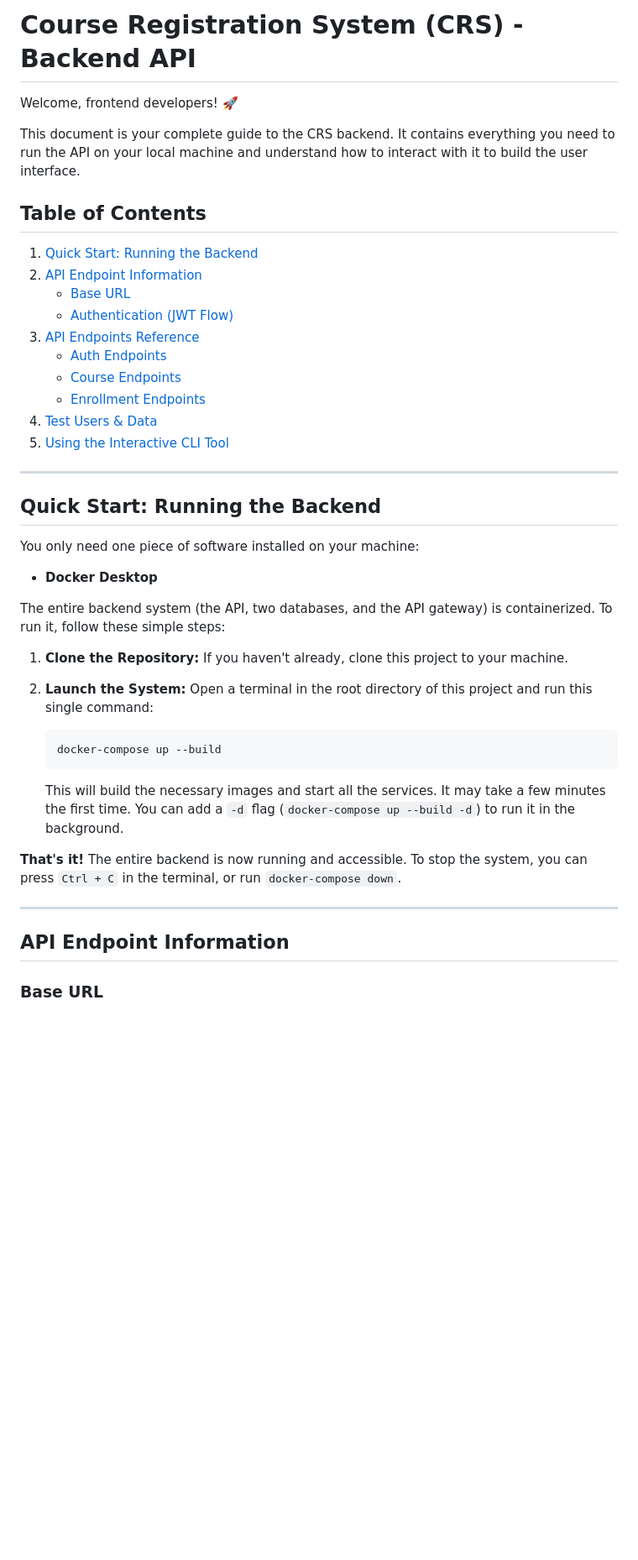
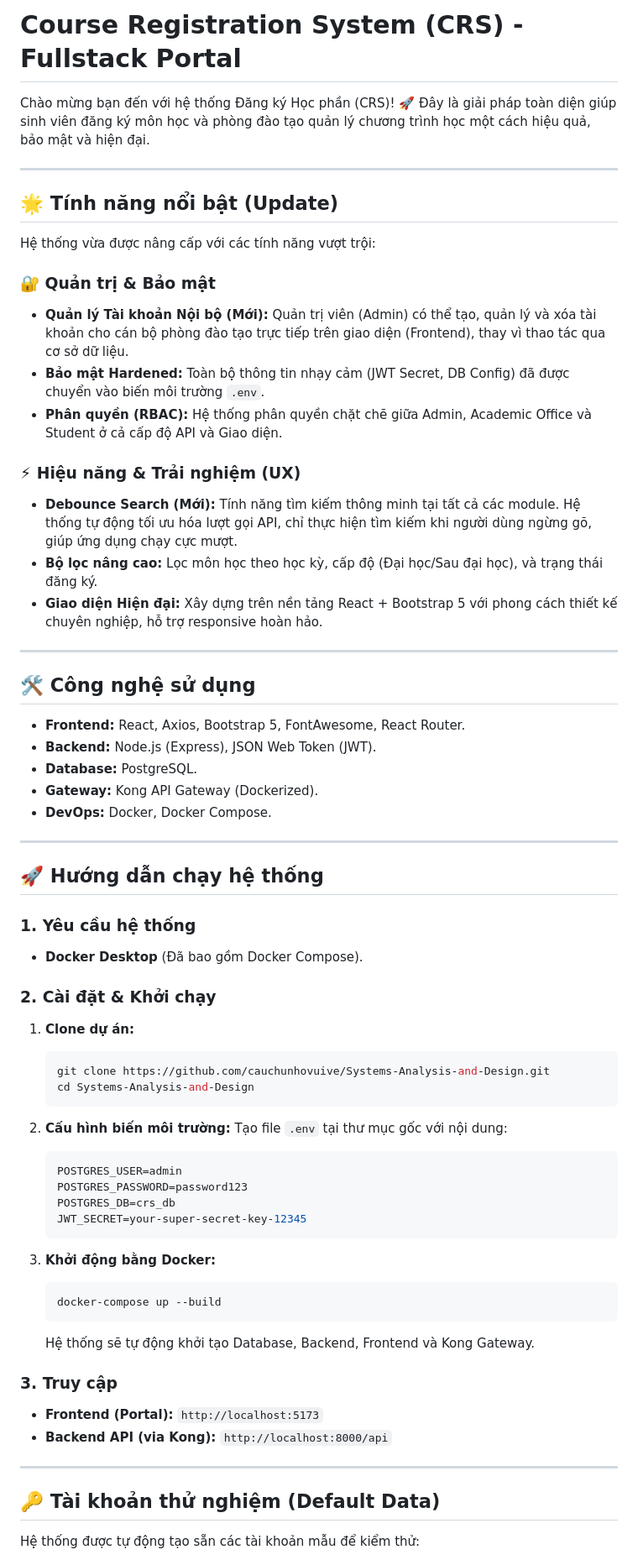
Before and after one commit to cauchunhovuive/Systems-Analysis-and-Design, a Markdown page: README.md, the part around one of its changes. Shown at 84% size. Drawn GitHub-style; blank space fills up the shorter version.

Commit message:
Update README.md and .gitignore

````diff
--- a/README.md
+++ b/README.md
@@ -1,46 +1,70 @@
-# Course Registration System (CRS) - Backend API
+# Course Registration System (CRS) - Fullstack Portal
 
-Welcome, frontend developers! 🚀
-
-This document is your complete guide to the CRS backend. It contains everything you need to run the API on your local machine and understand how to interact with it to build the user interface.
-
-## Table of Contents
-
-1.  [Quick Start: Running the Backend](#quick-start-running-the-backend)
-2.  [API Endpoint Information](#api-endpoint-information)
-    *   [Base URL](#base-url)
-    *   [Authentication (JWT Flow)](#authentication-jwt-flow)
-3.  [API Endpoints Reference](#api-endpoints-reference)
-    *   [Auth Endpoints](#auth-endpoints)
-    *   [Course Endpoints](#course-endpoints)
-    *   [Enrollment Endpoints](#enrollment-endpoints)
-4.  [Test Users & Data](#test-users--data)
-5.  [Using the Interactive CLI Tool](#using-the-interactive-cli-tool)
+Chào mừng bạn đến với hệ thống Đăng ký Học phần (CRS)! 🚀
+Đây là giải pháp toàn diện giúp sinh viên đăng ký môn học và phòng đào tạo quản lý chương trình học một cách hiệu quả, bảo mật và hiện đại.
 
 ---
 
-## Quick Start: Running the Backend
+## 🌟 Tính năng nổi bật (Update)
 
-You only need one piece of software installed on your machine:
-*   **Docker Desktop**
+Hệ thống vừa được nâng cấp với các tính năng vượt trội:
 
-The entire backend system (the API, two databases, and the API gateway) is containerized. To run it, follow these simple steps:
+### 🔐 Quản trị & Bảo mật
+*   **Quản lý Tài khoản Nội bộ (Mới):** Quản trị viên (Admin) có thể tạo, quản lý và xóa tài khoản cho cán bộ phòng đào tạo trực tiếp trên giao diện (Frontend), thay vì thao tác qua cơ sở dữ liệu.
+*   **Bảo mật Hardened:** Toàn bộ thông tin nhạy cảm (JWT Secret, DB Config) đã được chuyển vào biến môi trường `.env`.
+*   **Phân quyền (RBAC):** Hệ thống phân quyền chặt chẽ giữa Admin, Academic Office và Student ở cả cấp độ API và Giao diện.
 
-1.  **Clone the Repository:**
-    If you haven't already, clone this project to your machine.
+### ⚡ Hiệu năng & Trải nghiệm (UX)
+*   **Debounce Search (Mới):** Tính năng tìm kiếm thông minh tại tất cả các module. Hệ thống tự động tối ưu hóa lượt gọi API, chỉ thực hiện tìm kiếm khi người dùng ngừng gõ, giúp ứng dụng chạy cực mượt.
+*   **Bộ lọc nâng cao:** Lọc môn học theo học kỳ, cấp độ (Đại học/Sau đại học), và trạng thái đăng ký.
+*   **Giao diện Hiện đại:** Xây dựng trên nền tảng React + Bootstrap 5 với phong cách thiết kế chuyên nghiệp, hỗ trợ responsive hoàn hảo.
 
-2.  **Launch the System:**
-    Open a terminal in the root directory of this project and run this single command:
+---
+
+## 🛠️ Công nghệ sử dụng
+
+*   **Frontend:** React, Axios, Bootstrap 5, FontAwesome, React Router.
+*   **Backend:** Node.js (Express), JSON Web Token (JWT).
+*   **Database:** PostgreSQL.
+*   **Gateway:** Kong API Gateway (Dockerized).
+*   **DevOps:** Docker, Docker Compose.
+
+---
+
+## 🚀 Hướng dẫn chạy hệ thống
+
+### 1. Yêu cầu hệ thống
+*   **Docker Desktop** (Đã bao gồm Docker Compose).
+
+### 2. Cài đặt & Khởi chạy
+1.  **Clone dự án:**
+    ```bash
+    git clone https://github.com/cauchunhovuive/Systems-Analysis-and-Design.git
+    cd Systems-Analysis-and-Design
+    ```
+
+2.  **Cấu hình biến môi trường:**
+    Tạo file `.env` tại thư mục gốc với nội dung:
+    ```env
+    POSTGRES_USER=admin
+    POSTGRES_PASSWORD=password123
+    POSTGRES_DB=crs_db
+    JWT_SECRET=your-super-secret-key-12345
+    ```
+
+3.  **Khởi động bằng Docker:**
     ```bash
     docker-compose up --build
     ```
-    This will build the necessary images and start all the services. It may take a few minutes the first time. You can add a `-d` flag (`docker-compose up --build -d`) to run it in the background.
+    Hệ thống sẽ tự động khởi tạo Database, Backend, Frontend và Kong Gateway.
 
-**That's it!** The entire backend is now running and accessible. To stop the system, you can press `Ctrl + C` in the terminal, or run `docker-compose down`.
+### 3. Truy cập
+*   **Frontend (Portal):** `http://localhost:5173`
+*   **Backend API (via Kong):** `http://localhost:8000/api`
 
 ---
 
-## API Endpoint Information
+## 🔑 Tài khoản thử nghiệm (Default Data)
 
-### Base URL
+Hệ thống được tự động tạo sẵn các tài khoản mẫu để kiểm thử:
 
````
Also changed, not shown: other parts of README.md (+15 -237 lines).
